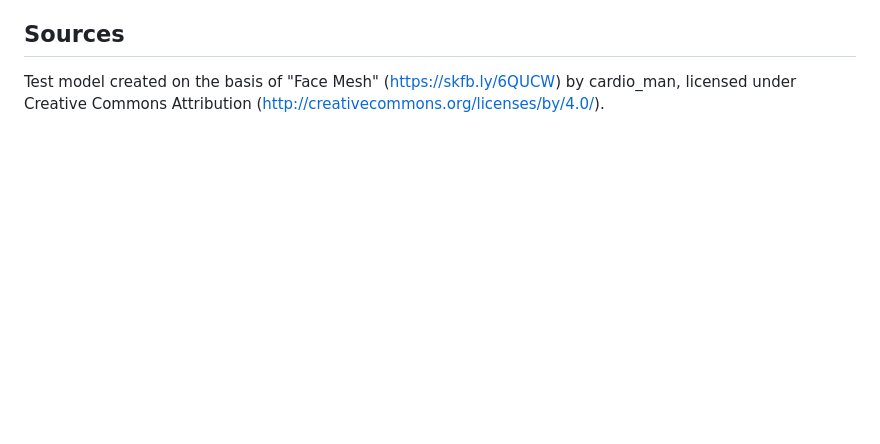
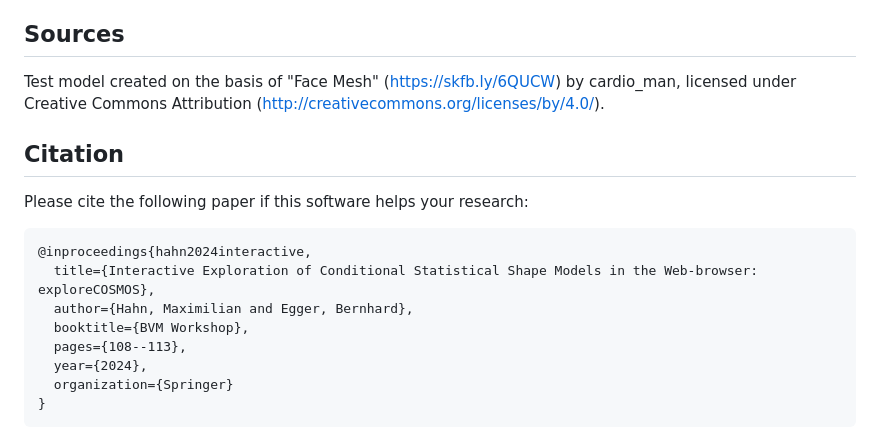
Before and after one commit to maximilian-hahn/exploreCOSMOS, a Markdown page: README.md, the part around the change. Rendered like a GitHub page; blank space fills up the shorter version.

````diff
--- a/README.md
+++ b/README.md
@@ -47,3 +47,18 @@ Since the file size can be in the 100s of MB loading may take several seconds.
 
 Test model created on the basis of "Face Mesh" (https://skfb.ly/6QUCW) by cardio_man, licensed under Creative Commons
 Attribution (http://creativecommons.org/licenses/by/4.0/).
+
+## Citation
+
+Please cite the following paper if this software helps your research:
+
+```
+@inproceedings{hahn2024interactive,
+  title={Interactive Exploration of Conditional Statistical Shape Models in the Web-browser: exploreCOSMOS},
+  author={Hahn, Maximilian and Egger, Bernhard},
+  booktitle={BVM Workshop},
+  pages={108--113},
+  year={2024},
+  organization={Springer}
+}
+```
````
